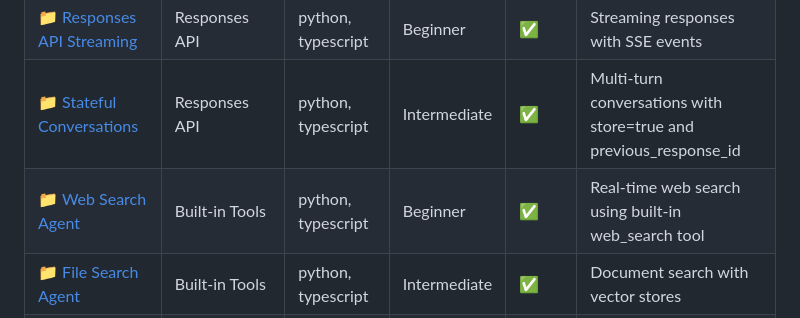
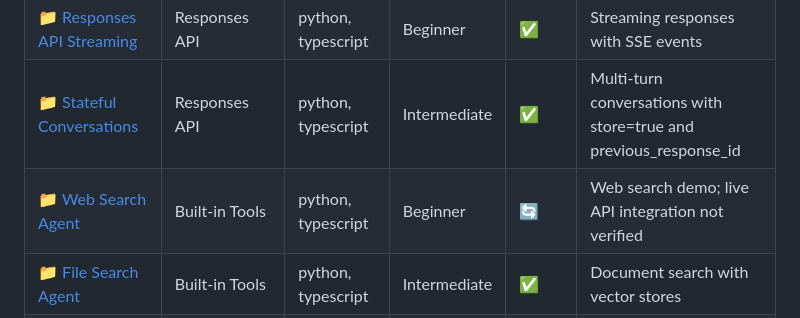
Before and after one commit to ChinskiKaczynski/Awesome-OpenAI-Agent-Templates, a Markdown page: README.md, the part around the change. Rendered like a GitHub page.

Commit message:
docs: align generated web search row with unverified status

```diff
--- a/README.md
+++ b/README.md
@@ -98,7 +98,7 @@ This repository curates runnable templates and high-quality references so you ca
 | 📁 [Responses API Minimal](Responses-API/responses-minimal/) | Responses API | python, typescript | Beginner | ✅ | Basic Responses API starter with simple input/output |
 | 📁 [Responses API Streaming](Responses-API/responses-streaming/) | Responses API | python, typescript | Beginner | ✅ | Streaming responses with SSE events |
 | 📁 [Stateful Conversations](Responses-API/responses-store-conversation/) | Responses API | python, typescript | Intermediate | ✅ | Multi-turn conversations with store=true and previous_response_id |
-| 📁 [Web Search Agent](Built-in-Tools/web-search-agent/) | Built-in Tools | python, typescript | Beginner | ✅ | Real-time web search using built-in web_search tool |
+| 📁 [Web Search Agent](Built-in-Tools/web-search-agent/) | Built-in Tools | python, typescript | Beginner | 🔄 | Web search demo; live API integration not verified |
 | 📁 [File Search Agent](Built-in-Tools/file-search-agent/) | Built-in Tools | python, typescript | Intermediate | ✅ | Document search with vector stores |
 | 📁 [Code Interpreter Agent](Built-in-Tools/code-interpreter-agent/) | Built-in Tools | python, typescript | Intermediate | ✅ | Code execution in sandbox environment |
 | 📁 [Realtime WebSocket Minimal](Realtime-Voice/websocket-minimal/) | Realtime Voice | python, javascript | Intermediate | ✅ | Minimal WebSocket voice agent with gpt-realtime |
```
